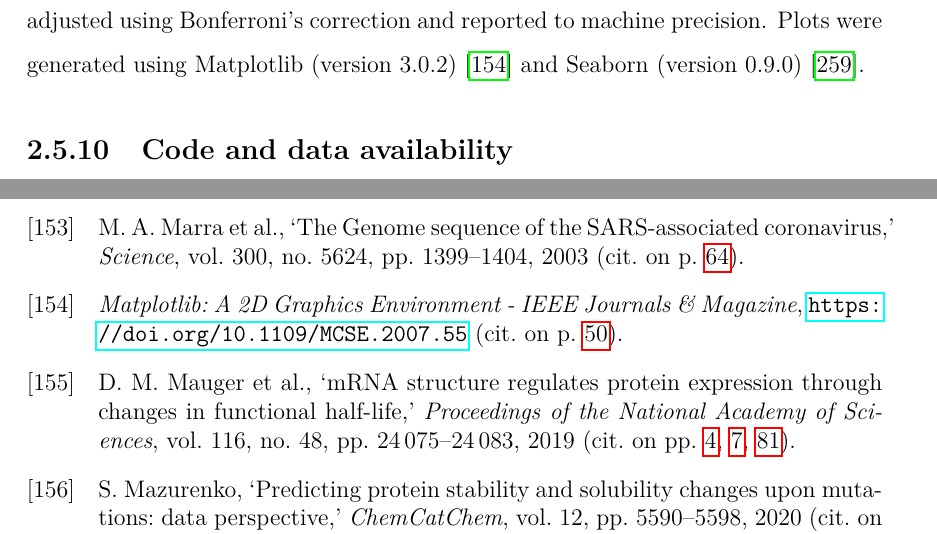
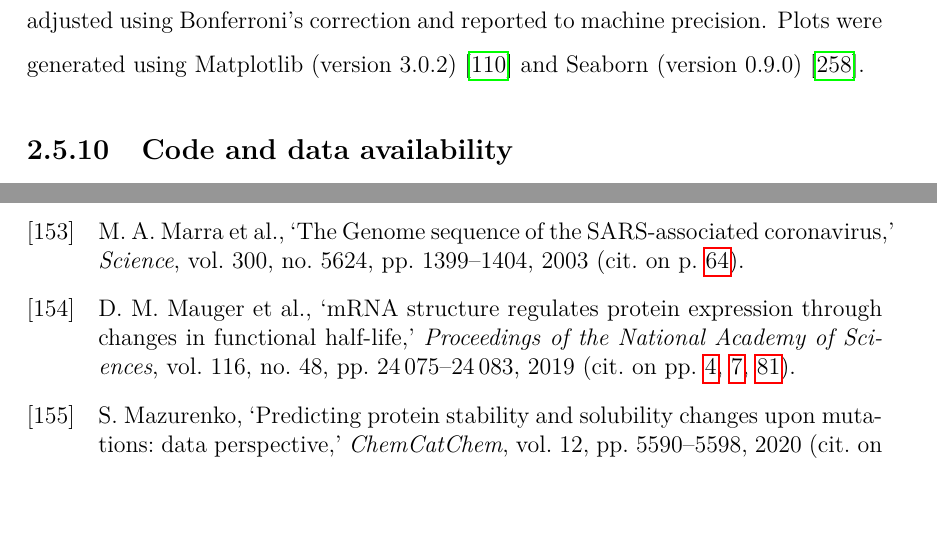
Before and after one commit to bkb3/PhD-thesis, a LaTeX thesis (main.tex, which reads chapters/TIsigner/tisigner.tex): two parts of pages 64 and 175 of 185, joined at a grey line, cut so that both start at the same text. Compiled offline with pdfLaTeX.

Commit message:
txs auto checkin

```diff
--- a/chapters/TIsigner/tisigner.tex
+++ b/chapters/TIsigner/tisigner.tex
@@ -163,7 +163,7 @@ BL21(DE3)pLysS competent \textit{E. coli} cells (Invitrogen) were transformed wi
 BL21Star(DE3) competent cells (Invitrogen) were transformed with plasmids and grown overnight at 37$^{\circ}$C on LB agar plates containing 50 $\mu g/ml$ spectinomycin. Single colonies were picked and inoculated into 5 ml LB broth (50 $\mu g/ml$ spectinomycin) and grown for 18 hours at 37$^{\circ}$C, 200 rpm. Bacterial cultures were diluted with fresh media at 1:20 and grown at 37$^{\circ}$C, 200 rpm, up to a mid-logarithmic phase ($OD_{600}$ of ~0.4). The cultures were split and induced with IPTG at a final concentration of 0.25 mM (or uninduced as controls), and seeded into a white, flat, clear bottom 96-well white plate with lid (Costar, Corning), 150 $\mu l$ per well, in triplicates. Cells were incubated in a FLUOstar Omega Microplate Reader (BMG LABTECH) for 90 minutes at 25$^{\circ}$C, 200 rpm, and $OD_{600}$ was measured every 15 minutes (over 7 cycles). Cells were harvested by centrifugation at $3000 \times g$, for 10 minutes, at 20$^{\circ}$C. Supernatants were removed. As the substrate can penetrate into cells, 50 $\mu l$ of coelenterazine h (Promega) was added to living cells to minimise sample processing steps and variability \cite{Lorenz1996-kh,Fuhrmann2004-by}. Luminescence was measured ($\lambda_{em} = 475 nm$) in a Clariostar microplate reader (BMG LABTECH) at 25$^{\circ}$C every 2 minutes (over 11 cycles). Average values of technical replicates were calculated and normalised to the wild-type. Normalised luminescence values were obtained from the average values of biological replicates (Supplementary Fig \ref{fig:appendix_TIsigner_S14} and Supplementary Table S5).
 
 \subsection{Statistical analysis}
-AUC and Gini importance scores were calculated using scikit-learn (version 0.20.2) \cite{Pedregosa2011-cd}. The 95\% confidence intervals for AUC scores were calculated using DeLong’s method \cite{DeLong1988-oo}. Spearman’s correlation coefficients and Kolmogorov-Smirnov statistics were calculated using Pandas (version 0.23.4) \cite{McKinney2010-rg} and scipy (version 1.2.1) \cite{Oliphant2007-za,Millman2011-tt}, respectively. Positive likelihood ratios with 95\% confidence intervals were calculated using the bootLR package \cite{Marill2017-qb,R_Core_Team2019-kt}. The P-values of multiple testing were adjusted using Bonferroni's correction and reported to machine precision. Plots were generated using Matplotlib (version 3.0.2) \cite{noauthor_undated-nq} and Seaborn (version 0.9.0) \cite{Waskom2018-dp}.
+AUC and Gini importance scores were calculated using scikit-learn (version 0.20.2) \cite{Pedregosa2011-cd}. The 95\% confidence intervals for AUC scores were calculated using DeLong’s method \cite{DeLong1988-oo}. Spearman’s correlation coefficients and Kolmogorov-Smirnov statistics were calculated using Pandas (version 0.23.4) \cite{McKinney2010-rg} and scipy (version 1.2.1) \cite{Oliphant2007-za,Millman2011-tt}, respectively. Positive likelihood ratios with 95\% confidence intervals were calculated using the bootLR package \cite{Marill2017-qb,R_Core_Team2019-kt}. The P-values of multiple testing were adjusted using Bonferroni's correction and reported to machine precision. Plots were generated using Matplotlib (version 3.0.2) \cite{Hunter2007-ii} and Seaborn (version 0.9.0) \cite{Waskom2018-dp}.
 
 \subsection{Code and data availability}
 Our code and data can be found in our GitHub repository (https://github.com/Gardner-BinfLab/TIsigner\_paper\_2019). These include the scripts and Jupyter notebooks to reproduce our results and figures. The source code of TIsigner is available at https://github.com/Gardner-BinfLab/TISIGNER-ReactJS. The public web version of this tool runs at https://tisigner.com/tisigner. The experimental data, analysis and results are available at https://github.com/bkb3/TIsignerExperiment\\/tree/master/Jupyter and an interactive version of results are available at \\https://bkb3.github.io/TIsignerExperiment/.
```
